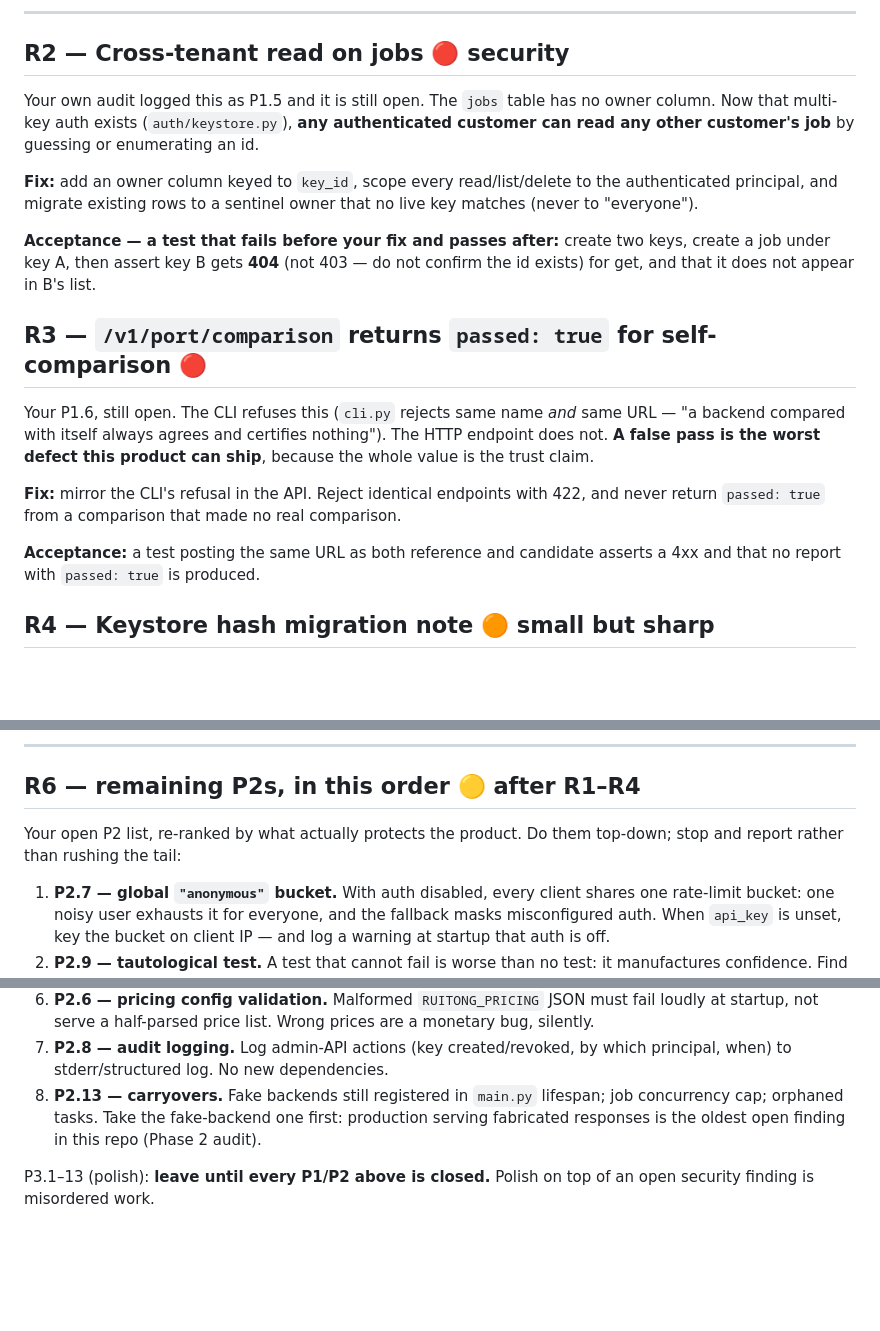
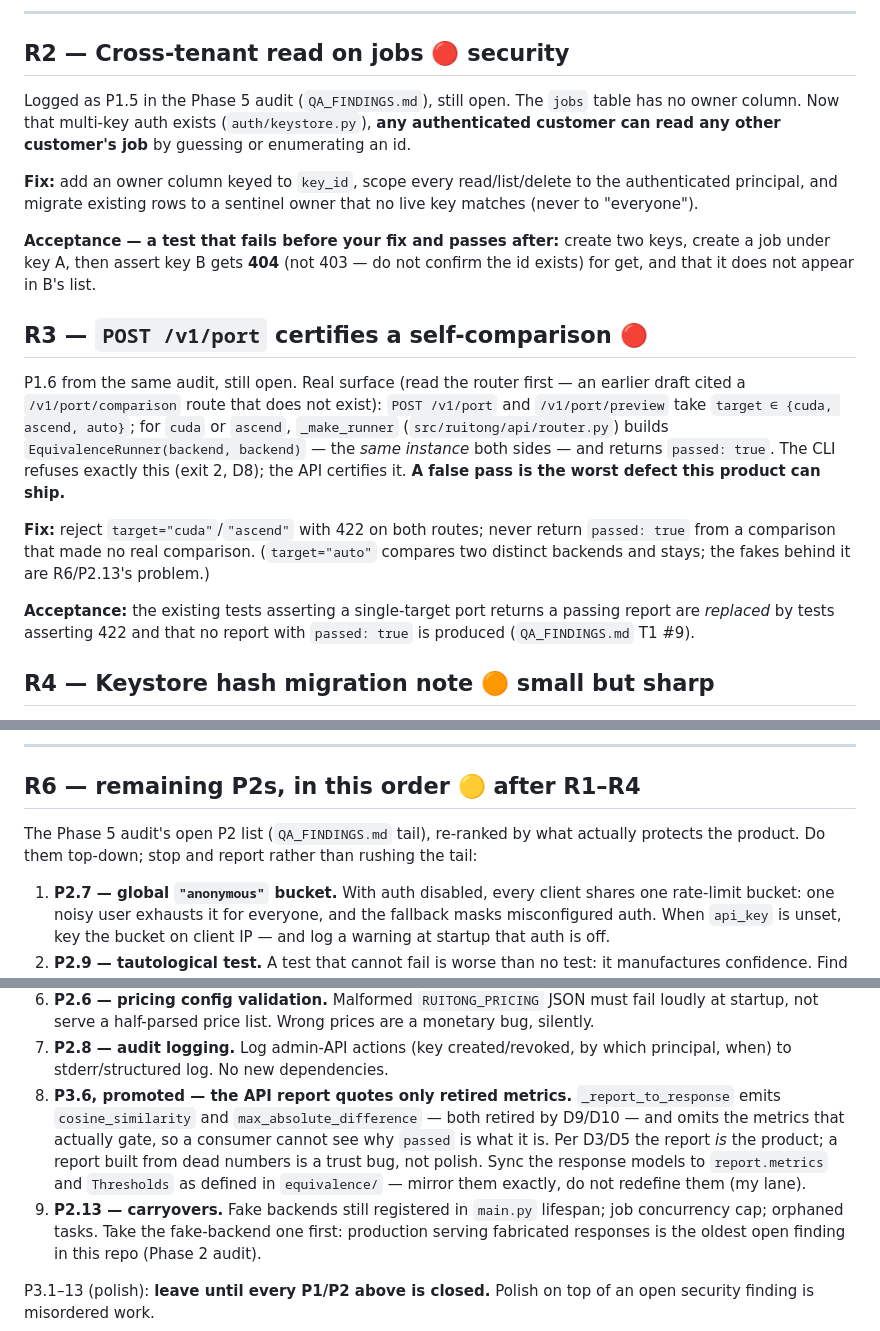
Before and after one commit to loopeywho/ruitong, a Markdown page: REDSTAR_PLAN.md, 3 parts joined by grey strips. Drawn GitHub-style; blank space fills up the shorter version.

Commit message:
docs(plan): Fable architect review of RedStar plan
R3 rewritten — it targeted a phantom /v1/port/comparison endpoint. Real
surface verified in api/router.py: target=cuda|ascend builds
EquivalenceRunner(backend, backend) — the same instance both sides — and
returns passed:true. Acceptance now executable against routes that exist.

Promoted P3.6 into R6: _report_to_response emits only retired metrics
(cosine, full-vocab max-abs-diff) and omits every metric that gates. Per
D3/D5 the report IS the product, so this is the same trust-bug class as R3.

Also: fixed lane contradiction (R5 edits tools/capture_corpus.py PROMPTS
only, by exception), corrected audit misattribution (Phase 5 audit was
Opus's, not Kimi's), hiascend.com not ascend.huawei.com, state line
clarified. Suite re-verified during review: 236 passed, mypy clean.

Reviewed-by: Fable 5
Co-Authored-By: Claude Opus 5 <noreply@anthropic.com>

```diff
--- a/REDSTAR_PLAN.md
+++ b/REDSTAR_PLAN.md
@@ -88,7 +89,7 @@ renting Ascend time, without opening a single link.
 
 ## R2 — Cross-tenant read on jobs 🔴 security
 
-Your own audit logged this as P1.5 and it is still open. The `jobs` table has
+Logged as P1.5 in the Phase 5 audit (`QA_FINDINGS.md`), still open. The `jobs` table has
 no owner column. Now that multi-key auth exists (`auth/keystore.py`), **any
 authenticated customer can read any other customer's job** by guessing or
 enumerating an id.
@@ -101,19 +102,24 @@ no live key matches (never to "everyone").
 keys, create a job under key A, then assert key B gets **404** (not 403 — do
 not confirm the id exists) for get, and that it does not appear in B's list.
 
-## R3 — `/v1/port/comparison` returns `passed: true` for self-comparison 🔴
+## R3 — `POST /v1/port` certifies a self-comparison 🔴
 
-Your P1.6, still open. The CLI refuses this (`cli.py` rejects same name *and*
-same URL — "a backend compared with itself always agrees and certifies
-nothing"). The HTTP endpoint does not. **A false pass is the worst defect this
-product can ship**, because the whole value is the trust claim.
+P1.6 from the same audit, still open. Real surface (read the router first —
+an earlier draft cited a `/v1/port/comparison` route that does not exist):
+`POST /v1/port` and `/v1/port/preview` take `target ∈ {cuda, ascend, auto}`;
+for `cuda` or `ascend`, `_make_runner` (`src/ruitong/api/router.py`) builds
+`EquivalenceRunner(backend, backend)` — the *same instance* both sides — and
+returns `passed: true`. The CLI refuses exactly this (exit 2, D8); the API
+certifies it. **A false pass is the worst defect this product can ship.**
 
-**Fix:** mirror the CLI's refusal in the API. Reject identical endpoints with
-422, and never return `passed: true` from a comparison that made no real
-comparison.
+**Fix:** reject `target="cuda"`/`"ascend"` with 422 on both routes; never
+return `passed: true` from a comparison that made no real comparison.
+(`target="auto"` compares two distinct backends and stays; the fakes behind
+it are R6/P2.13's problem.)
 
-**Acceptance:** a test posting the same URL as both reference and candidate
-asserts a 4xx and that no report with `passed: true` is produced.
+**Acceptance:** the existing tests asserting a single-target port returns a
+passing report are *replaced* by tests asserting 422 and that no report with
+`passed: true` is produced (`QA_FINDINGS.md` T1 #9).
 
 ## R4 — Keystore hash migration note 🟠 small but sharp
 
@@ -148,8 +154,9 @@ prompts are byte-identical to now, and you have **not** touched
 
 ## R6 — remaining P2s, in this order 🟡 after R1–R4
 
-Your open P2 list, re-ranked by what actually protects the product. Do them
-top-down; stop and report rather than rushing the tail:
+The Phase 5 audit's open P2 list (`QA_FINDINGS.md` tail), re-ranked by what
+actually protects the product. Do them top-down; stop and report rather than
+rushing the tail:
 
 1. **P2.7 — global `"anonymous"` bucket.** With auth disabled, every client
    shares one rate-limit bucket: one noisy user exhausts it for everyone, and
@@ -172,7 +179,14 @@ top-down; stop and report rather than rushing the tail:
    a monetary bug, silently.
 7. **P2.8 — audit logging.** Log admin-API actions (key created/revoked, by
    which principal, when) to stderr/structured log. No new dependencies.
-8. **P2.13 — carryovers.** Fake backends still registered in `main.py`
+8. **P3.6, promoted — the API report quotes only retired metrics.**
+   `_report_to_response` emits `cosine_similarity` and `max_absolute_difference`
+   — both retired by D9/D10 — and omits the metrics that actually gate, so a
+   consumer cannot see why `passed` is what it is. Per D3/D5 the report *is*
+   the product; a report built from dead numbers is a trust bug, not polish.
+   Sync the response models to `report.metrics` and `Thresholds` as defined in
+   `equivalence/` — mirror them exactly, do not redefine them (my lane).
+9. **P2.13 — carryovers.** Fake backends still registered in `main.py`
    lifespan; job concurrency cap; orphaned tasks. Take the fake-backend one
    first: production serving fabricated responses is the oldest open finding
    in this repo (Phase 2 audit).
```
Also changed, not shown: other parts of REDSTAR_PLAN.md (+6 -3 lines).
